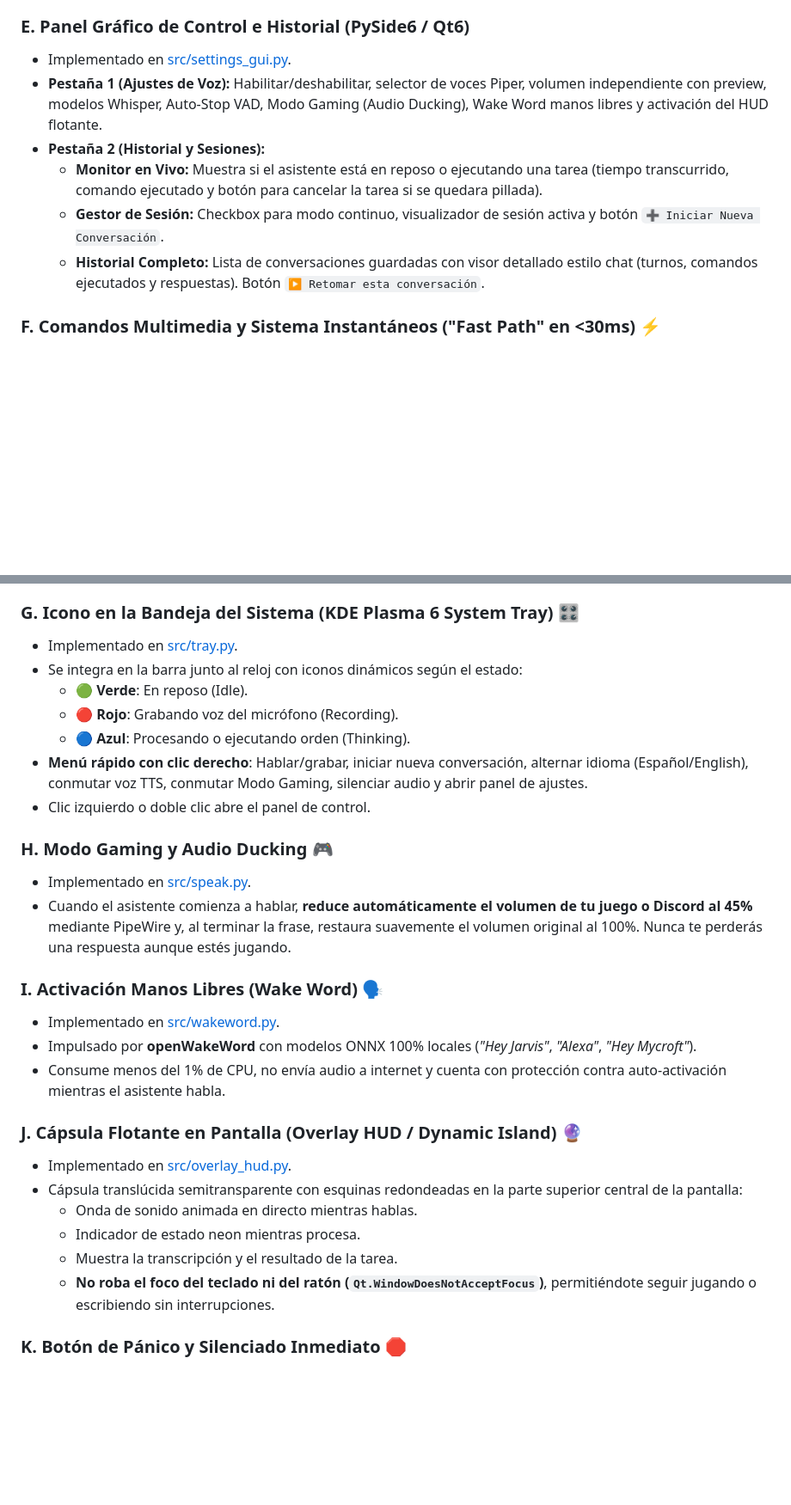
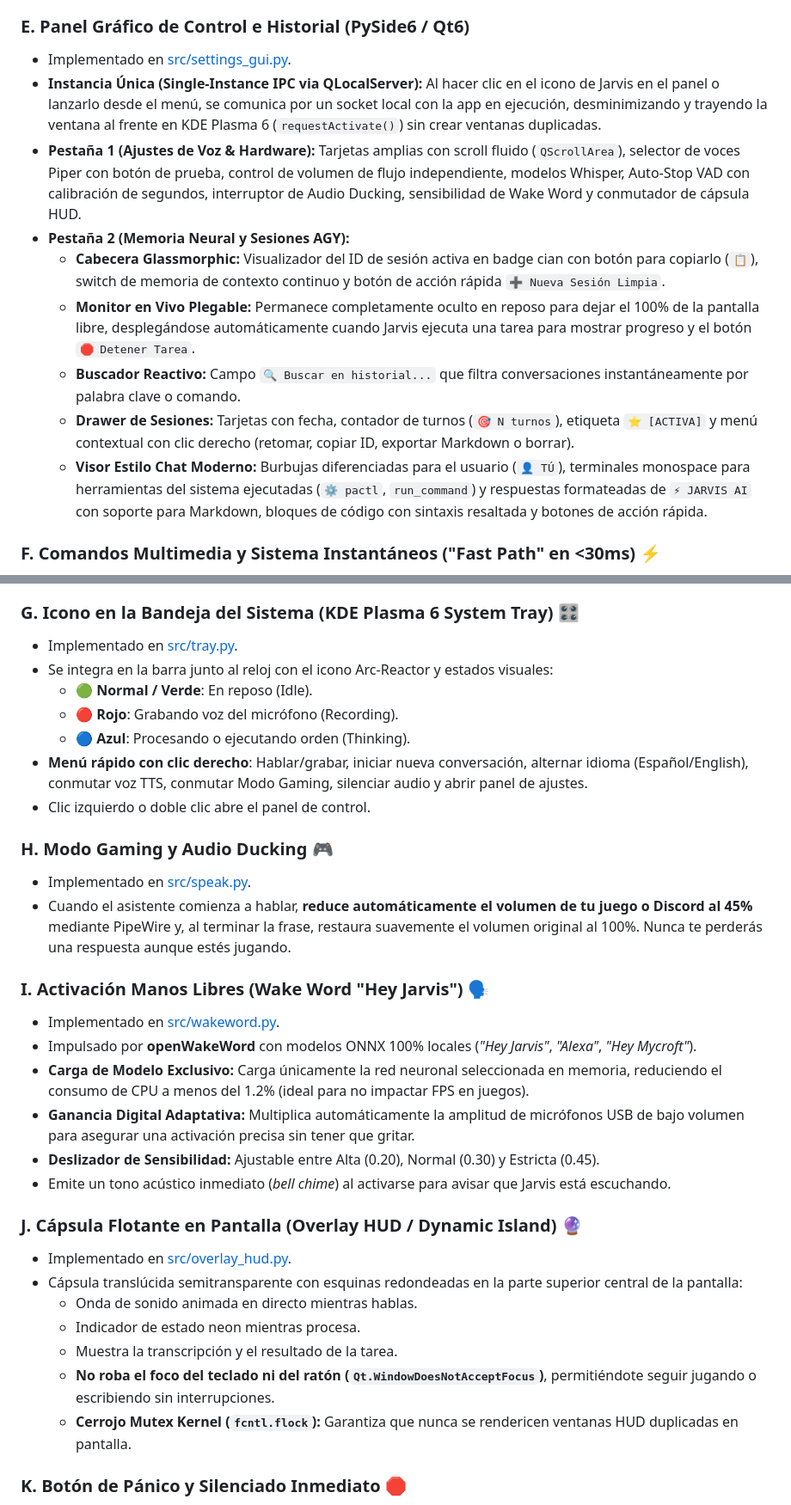
Before and after one commit to oscarjv233/nobara-voice-assistant, a Markdown page: README.md, 2 parts joined by grey strips. Shown at 86% size. Rendered like a GitHub page; blank space fills up the shorter version.

Commit message:
docs: Comprehensive update documenting Jarvis AI branding, single-instance IPC, HUD mutex, and neural memory viewer

```diff
--- a/README.md
+++ b/README.md
@@ -158,11 +169,14 @@ nobara-voice-assistant/
 
 ### E. Panel Gráfico de Control e Historial (PySide6 / Qt6)
 - Implementado en [src/settings_gui.py](file:///home/oscar/nobara-voice-assistant/src/settings_gui.py).
-- **Pestaña 1 (Ajustes de Voz):** Habilitar/deshabilitar, selector de voces Piper, volumen independiente con preview, modelos Whisper, Auto-Stop VAD, Modo Gaming (Audio Ducking), Wake Word manos libres y activación del HUD flotante.
-- **Pestaña 2 (Historial y Sesiones):**
-  - **Monitor en Vivo:** Muestra si el asistente está en reposo o ejecutando una tarea (tiempo transcurrido, comando ejecutado y botón para cancelar la tarea si se quedara pillada).
-  - **Gestor de Sesión:** Checkbox para modo continuo, visualizador de sesión activa y botón `➕ Iniciar Nueva Conversación`.
-  - **Historial Completo:** Lista de conversaciones guardadas con visor detallado estilo chat (turnos, comandos ejecutados y respuestas). Botón `▶️ Retomar esta conversación`.
+- **Instancia Única (Single-Instance IPC via QLocalServer):** Al hacer clic en el icono de Jarvis en el panel o lanzarlo desde el menú, se comunica por un socket local con la app en ejecución, desminimizando y trayendo la ventana al frente en KDE Plasma 6 (`requestActivate()`) sin crear ventanas duplicadas.
+- **Pestaña 1 (Ajustes de Voz & Hardware):** Tarjetas amplias con scroll fluido (`QScrollArea`), selector de voces Piper con botón de prueba, control de volumen de flujo independiente, modelos Whisper, Auto-Stop VAD con calibración de segundos, interruptor de Audio Ducking, sensibilidad de Wake Word y conmutador de cápsula HUD.
+- **Pestaña 2 (Memoria Neural y Sesiones AGY):**
+  - **Cabecera Glassmorphic:** Visualizador del ID de sesión activa en badge cian con botón para copiarlo (`📋`), switch de memoria de contexto continuo y botón de acción rápida `➕ Nueva Sesión Limpia`.
+  - **Monitor en Vivo Plegable:** Permanece completamente oculto en reposo para dejar el 100% de la pantalla libre, desplegándose automáticamente cuando Jarvis ejecuta una tarea para mostrar progreso y el botón `🛑 Detener Tarea`.
+  - **Buscador Reactivo:** Campo `🔍 Buscar en historial...` que filtra conversaciones instantáneamente por palabra clave o comando.
+  - **Drawer de Sesiones:** Tarjetas con fecha, contador de turnos (`🎯 N turnos`), etiqueta `⭐ [ACTIVA]` y menú contextual con clic derecho (retomar, copiar ID, exportar Markdown o borrar).
+  - **Visor Estilo Chat Moderno:** Burbujas diferenciadas para el usuario (`👤 TÚ`), terminales monospace para herramientas del sistema ejecutadas (`⚙️ pactl`, `run_command`) y respuestas formateadas de `⚡ JARVIS AI` con soporte para Markdown, bloques de código con sintaxis resaltada y botones de acción rápida.
 
 ### F. Comandos Multimedia y Sistema Instantáneos ("Fast Path" en <30ms) ⚡
 - Implementado en [src/fast_path.py](file:///home/oscar/nobara-voice-assistant/src/fast_path.py).
@@ -175,8 +189,8 @@ nobara-voice-assistant/
 
 ### G. Icono en la Bandeja del Sistema (KDE Plasma 6 System Tray) 🎛️
 - Implementado en [src/tray.py](file:///home/oscar/nobara-voice-assistant/src/tray.py).
-- Se integra en la barra junto al reloj con iconos dinámicos según el estado:
-  - 🟢 **Verde**: En reposo (Idle).
+- Se integra en la barra junto al reloj con el icono Arc-Reactor y estados visuales:
+  - 🟢 **Normal / Verde**: En reposo (Idle).
   - 🔴 **Rojo**: Grabando voz del micrófono (Recording).
   - 🔵 **Azul**: Procesando o ejecutando orden (Thinking).
 - **Menú rápido con clic derecho**: Hablar/grabar, iniciar nueva conversación, alternar idioma (Español/English), conmutar voz TTS, conmutar Modo Gaming, silenciar audio y abrir panel de ajustes.
@@ -186,10 +200,13 @@ nobara-voice-assistant/
 - Implementado en [src/speak.py](file:///home/oscar/nobara-voice-assistant/src/speak.py).
 - Cuando el asistente comienza a hablar, **reduce automáticamente el volumen de tu juego o Discord al 45%** mediante PipeWire y, al terminar la frase, restaura suavemente el volumen original al 100%. Nunca te perderás una respuesta aunque estés jugando.
 
-### I. Activación Manos Libres (Wake Word) 🗣️
+### I. Activación Manos Libres (Wake Word "Hey Jarvis") 🗣️
 - Implementado en [src/wakeword.py](file:///home/oscar/nobara-voice-assistant/src/wakeword.py).
 - Impulsado por **openWakeWord** con modelos ONNX 100% locales (*"Hey Jarvis"*, *"Alexa"*, *"Hey Mycroft"*).
-- Consume menos del 1% de CPU, no envía audio a internet y cuenta con protección contra auto-activación mientras el asistente habla.
+- **Carga de Modelo Exclusivo:** Carga únicamente la red neuronal seleccionada en memoria, reduciendo el consumo de CPU a menos del 1.2% (ideal para no impactar FPS en juegos).
+- **Ganancia Digital Adaptativa:** Multiplica automáticamente la amplitud de micrófonos USB de bajo volumen para asegurar una activación precisa sin tener que gritar.
+- **Deslizador de Sensibilidad:** Ajustable entre Alta (0.20), Normal (0.30) y Estricta (0.45).
+- Emite un tono acústico inmediato (*bell chime*) al activarse para avisar que Jarvis está escuchando.
 
 ### J. Cápsula Flotante en Pantalla (Overlay HUD / Dynamic Island) 🔮
 - Implementado en [src/overlay_hud.py](file:///home/oscar/nobara-voice-assistant/src/overlay_hud.py).
@@ -198,6 +215,7 @@ nobara-voice-assistant/
   - Indicador de estado neon mientras procesa.
   - Muestra la transcripción y el resultado de la tarea.
   - **No roba el foco del teclado ni del ratón (`Qt.WindowDoesNotAcceptFocus`)**, permitiéndote seguir jugando o escribiendo sin interrupciones.
+  - **Cerrojo Mutex Kernel (`fcntl.flock`):** Garantiza que nunca se rendericen ventanas HUD duplicadas en pantalla.
 
 ### K. Botón de Pánico y Silenciado Inmediato 🛑
 - Ejecutable dedicado: `nobara-voice-assistant-silence` (atajo rápido de escritorio disponible).
```
Also changed, not shown: other parts of README.md (+22 -2 lines).
